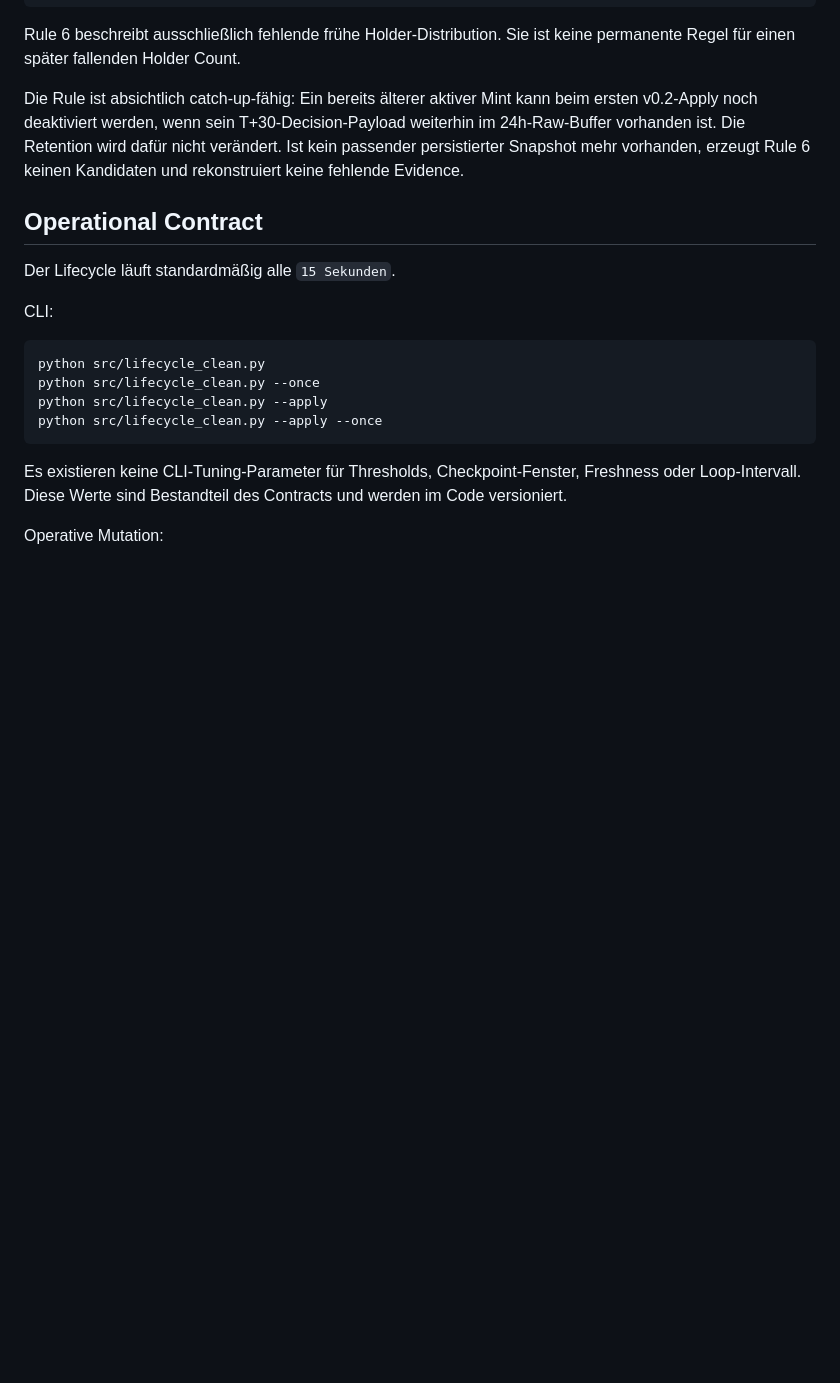
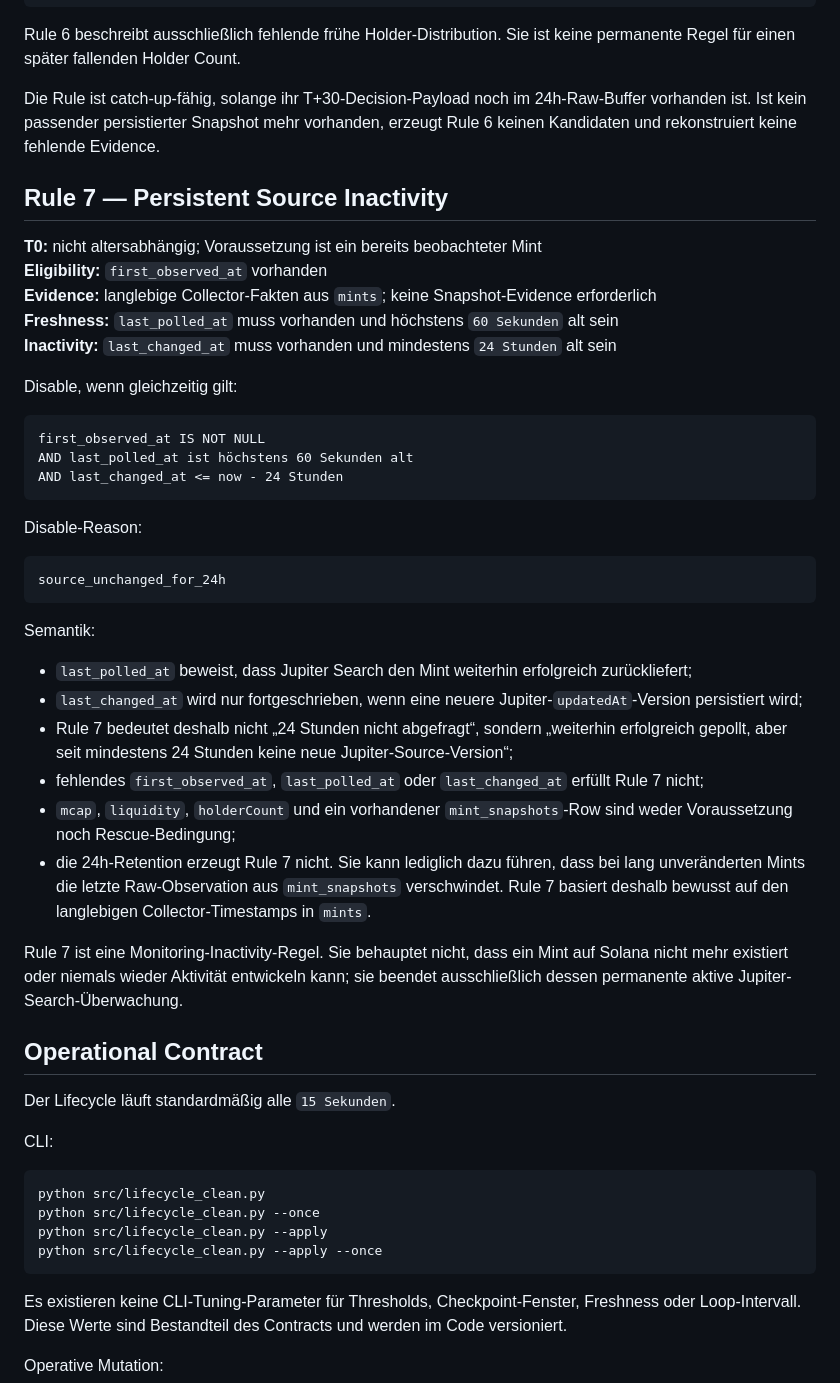
Before and after one commit to 0bLad20x/solana-token-observatory, a Markdown page: docs/LIFECYCLE_CONTRACT.md, the part around one of its changes. GitHub-like rendering; blank space fills up the shorter version.

Commit message:
Document Lifecycle contract v0.3

````diff
--- a/docs/LIFECYCLE_CONTRACT.md
+++ b/docs/LIFECYCLE_CONTRACT.md
@@ -182,7 +183,40 @@ holder_count_below_5_at_30m
 
 Rule 6 beschreibt ausschließlich fehlende frühe Holder-Distribution. Sie ist keine permanente Regel für einen später fallenden Holder Count.
 
-Die Rule ist absichtlich catch-up-fähig: Ein bereits älterer aktiver Mint kann beim ersten v0.2-Apply noch deaktiviert werden, wenn sein T+30-Decision-Payload weiterhin im 24h-Raw-Buffer vorhanden ist. Die Retention wird dafür nicht verändert. Ist kein passender persistierter Snapshot mehr vorhanden, erzeugt Rule 6 keinen Kandidaten und rekonstruiert keine fehlende Evidence.
+Die Rule ist catch-up-fähig, solange ihr T+30-Decision-Payload noch im 24h-Raw-Buffer vorhanden ist. Ist kein passender persistierter Snapshot mehr vorhanden, erzeugt Rule 6 keinen Kandidaten und rekonstruiert keine fehlende Evidence.
+
+## Rule 7 — Persistent Source Inactivity
+
+**T0:** nicht altersabhängig; Voraussetzung ist ein bereits beobachteter Mint
+**Eligibility:** `first_observed_at` vorhanden
+**Evidence:** langlebige Collector-Fakten aus `mints`; keine Snapshot-Evidence erforderlich
+**Freshness:** `last_polled_at` muss vorhanden und höchstens `60 Sekunden` alt sein
+**Inactivity:** `last_changed_at` muss vorhanden und mindestens `24 Stunden` alt sein
+
+Disable, wenn gleichzeitig gilt:
+
+```text
+first_observed_at IS NOT NULL
+AND last_polled_at ist höchstens 60 Sekunden alt
+AND last_changed_at <= now - 24 Stunden
+```
+
+Disable-Reason:
+
+```text
+source_unchanged_for_24h
+```
+
+Semantik:
+
+- `last_polled_at` beweist, dass Jupiter Search den Mint weiterhin erfolgreich zurückliefert;
+- `last_changed_at` wird nur fortgeschrieben, wenn eine neuere Jupiter-`updatedAt`-Version persistiert wird;
+- Rule 7 bedeutet deshalb nicht „24 Stunden nicht abgefragt“, sondern „weiterhin erfolgreich gepollt, aber seit mindestens 24 Stunden keine neue Jupiter-Source-Version“;
+- fehlendes `first_observed_at`, `last_polled_at` oder `last_changed_at` erfüllt Rule 7 nicht;
+- `mcap`, `liquidity`, `holderCount` und ein vorhandener `mint_snapshots`-Row sind weder Voraussetzung noch Rescue-Bedingung;
+- die 24h-Retention erzeugt Rule 7 nicht. Sie kann lediglich dazu führen, dass bei lang unveränderten Mints die letzte Raw-Observation aus `mint_snapshots` verschwindet. Rule 7 basiert deshalb bewusst auf den langlebigen Collector-Timestamps in `mints`.
+
+Rule 7 ist eine Monitoring-Inactivity-Regel. Sie behauptet nicht, dass ein Mint auf Solana nicht mehr existiert oder niemals wieder Aktivität entwickeln kann; sie beendet ausschließlich dessen permanente aktive Jupiter-Search-Überwachung.
 
 ## Operational Contract
 
````
Also changed, not shown: other parts of docs/LIFECYCLE_CONTRACT.md (+19 -7 lines).
